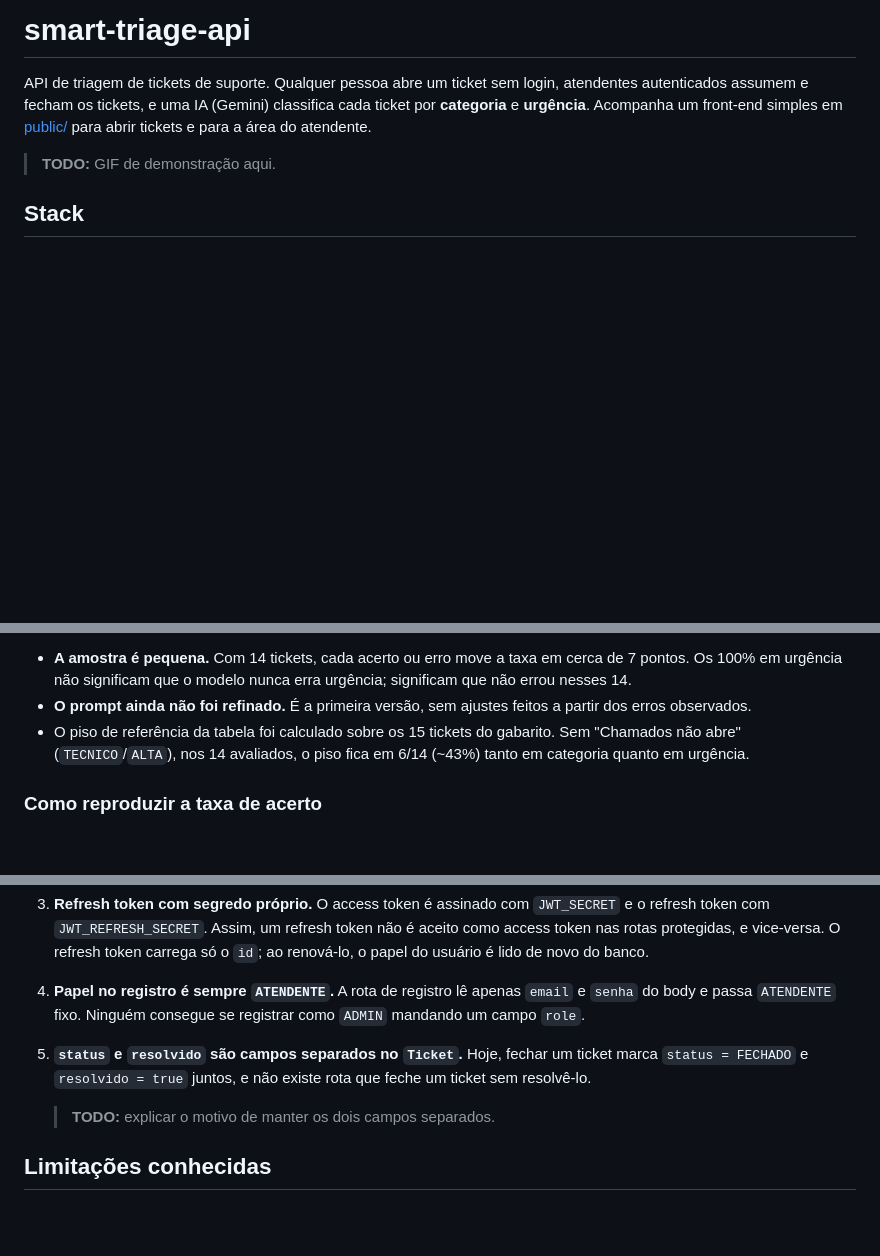
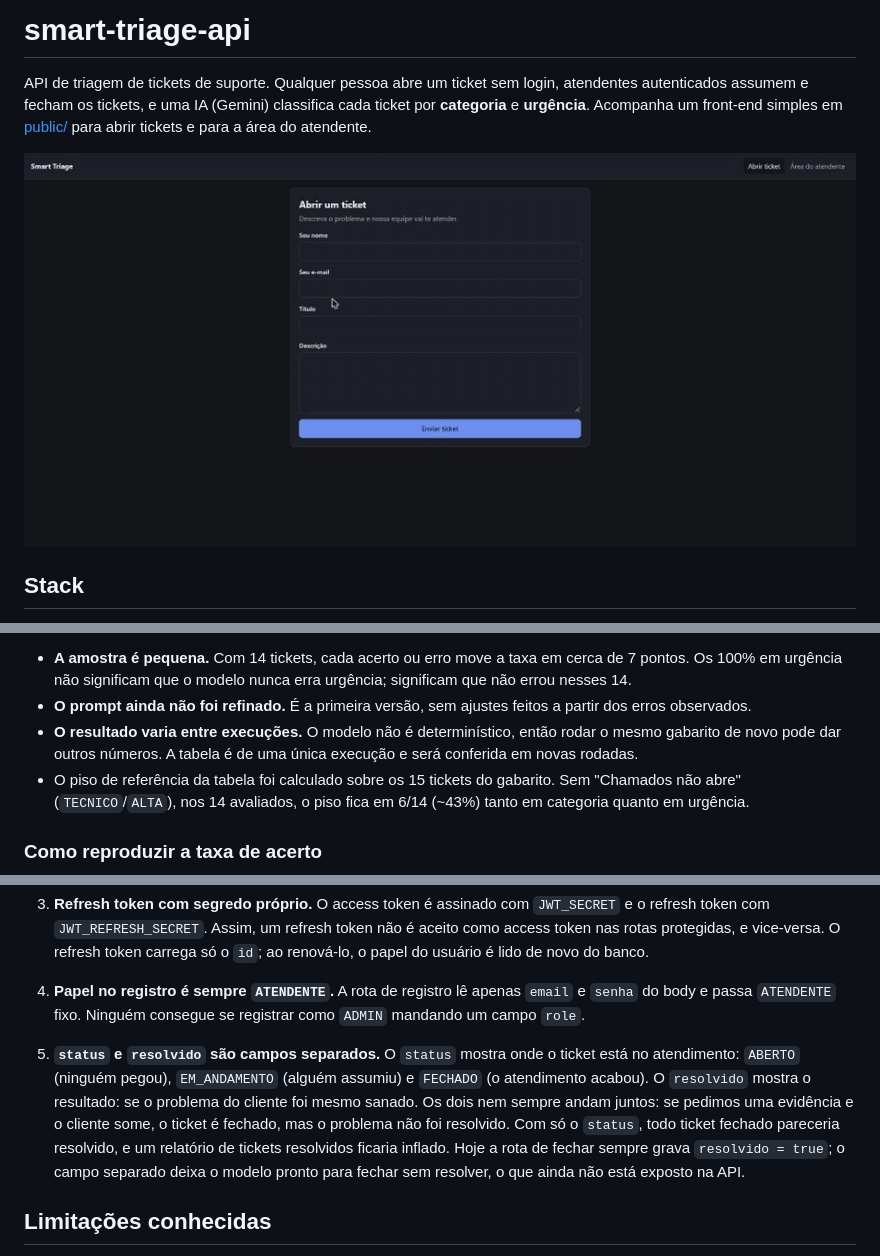
Before and after one commit to jonethon5/smart-triage-api, a Markdown page: README.md, 3 parts joined by grey strips. Rendered like a GitHub page; pictures changed too: docs/demo.gif (added); blank space fills up the shorter version.

Commit message:
docs: embed demo gif and explain status vs resolvido

```diff
--- a/README.md
+++ b/README.md
@@ -2,9 +2,7 @@
 
 API de triagem de tickets de suporte. Qualquer pessoa abre um ticket sem login, atendentes autenticados assumem e fecham os tickets, e uma IA (Gemini) classifica cada ticket por **categoria** e **urgência**. Acompanha um front-end simples em [public/](public/) para abrir tickets e para a área do atendente.
 
-<!-- TODO: GIF de demonstração -->
-
-> **TODO:** GIF de demonstração aqui.
+![Demonstração](docs/demo.gif)
 
 ## Stack
 
@@ -134,6 +132,7 @@ Os dois tickets `OUTRO` do gabarito foram classificados como `SOLICITACAO`.
 
 - **A amostra é pequena.** Com 14 tickets, cada acerto ou erro move a taxa em cerca de 7 pontos. Os 100% em urgência não significam que o modelo nunca erra urgência; significam que não errou nesses 14.
 - **O prompt ainda não foi refinado.** É a primeira versão, sem ajustes feitos a partir dos erros observados.
+- **O resultado varia entre execuções.** O modelo não é determinístico, então rodar o mesmo gabarito de novo pode dar outros números. A tabela é de uma única execução e será conferida em novas rodadas.
 - O piso de referência da tabela foi calculado sobre os 15 tickets do gabarito. Sem "Chamados não abre" (`TECNICO`/`ALTA`), nos 14 avaliados, o piso fica em 6/14 (~43%) tanto em categoria quanto em urgência.
 
 ### Como reproduzir a taxa de acerto
@@ -197,8 +196,7 @@ São cerca de 15 chamadas ao Gemini, de 10 a 50 s cada, então a avaliação lev
 
 4. **Papel no registro é sempre `ATENDENTE`.** A rota de registro lê apenas `email` e `senha` do body e passa `ATENDENTE` fixo. Ninguém consegue se registrar como `ADMIN` mandando um campo `role`.
 
-5. **`status` e `resolvido` são campos separados no `Ticket`.** Hoje, fechar um ticket marca `status = FECHADO` e `resolvido = true` juntos, e não existe rota que feche um ticket sem resolvê-lo.
-   > **TODO:** explicar o motivo de manter os dois campos separados.
+5. **`status` e `resolvido` são campos separados.** O `status` mostra onde o ticket está no atendimento: `ABERTO` (ninguém pegou), `EM_ANDAMENTO` (alguém assumiu) e `FECHADO` (o atendimento acabou). O `resolvido` mostra o resultado: se o problema do cliente foi mesmo sanado. Os dois nem sempre andam juntos: se pedimos uma evidência e o cliente some, o ticket é fechado, mas o problema não foi resolvido. Com só o `status`, todo ticket fechado pareceria resolvido, e um relatório de tickets resolvidos ficaria inflado. Hoje a rota de fechar sempre grava `resolvido = true`; o campo separado deixa o modelo pronto para fechar sem resolver, o que ainda não está exposto na API.
 
 ## Limitações conhecidas
 
```
